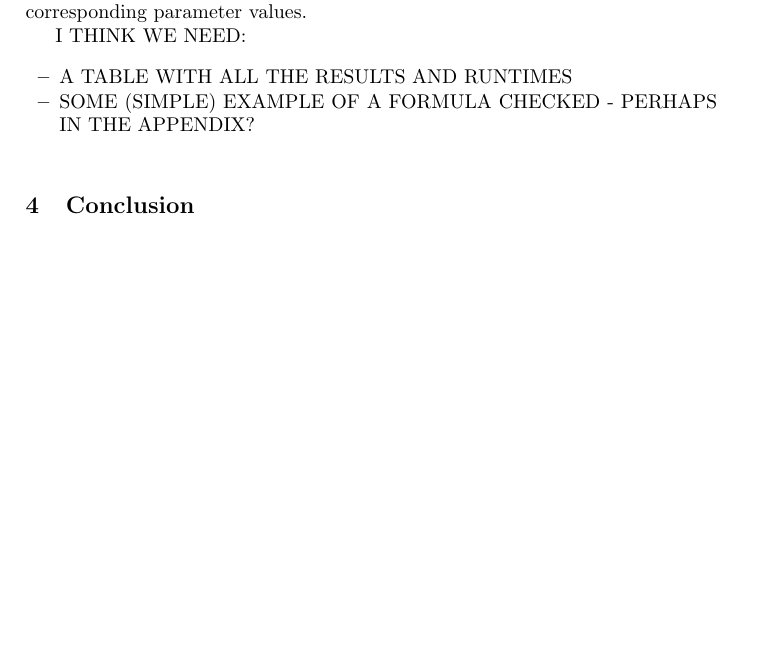
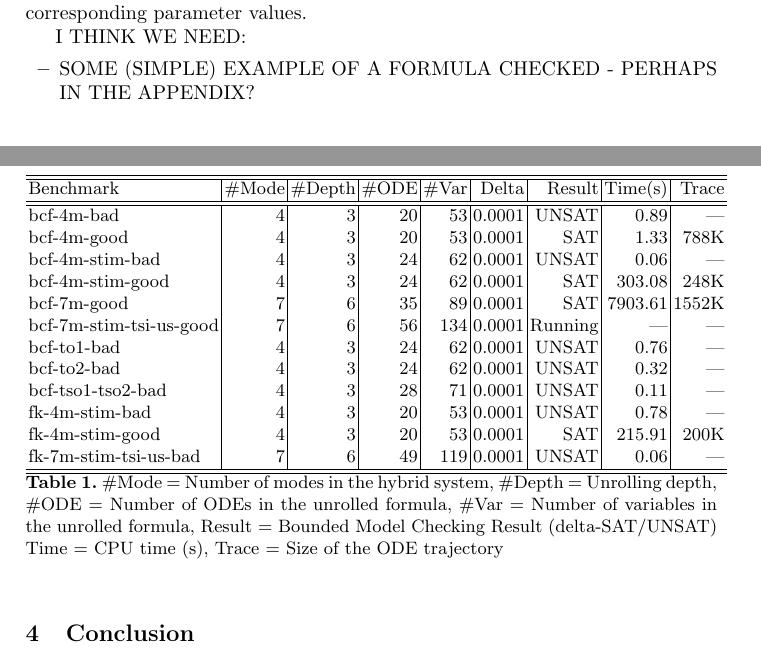
Before and after one commit to dreal/paper, a LaTeX thesis (parameter_identification_biological_hybrid_systems/main.tex, which reads parameter_identification_biological_hybrid_systems/exptable.tex, parameter_identification_biological_hybrid_systems/results.tex): part of page 10 of 15 before the commit and two parts of pages 10 and 11 of 15 after it, the two joined at a grey line, cut so that both start at the same text, the shorter picture padded with empty space. Compiled offline with pdfLaTeX.

Commit message:
feat(parameter_identification): add table

```diff
--- /dev/null
+++ b/parameter_identification_biological_hybrid_systems/exptable.tex
@@ -0,0 +1,40 @@
+{\small
+\begin{table}[!th]
+  \centering
+  \small
+  \begin{tabular}{l|r|r|r|r|r|r|r|r}
+    \hline
+    \hline
+    Benchmark    & \#Mode& \#Depth & \#ODE & \#Var  & Delta  & Result       & Time(s) & Trace \\
+    \hline
+    \hline
+    bcf-4m-bad & 4 & 3 & 20 & 53 & 0.0001 & UNSAT & 0.89 & ---\\
+    bcf-4m-good & 4 & 3 & 20 & 53 & 0.0001 & SAT & 1.33 & 788K\\
+    bcf-4m-stim-bad & 4 & 3 & 24 & 62 & 0.0001 & UNSAT & 0.06 & ---\\
+    bcf-4m-stim-good & 4 & 3 & 24 & 62 & 0.0001 & SAT & 303.08 & 248K\\
+    bcf-7m-good & 7 & 6 & 35 & 89 & 0.0001 & SAT & 7903.61 & 1552K\\
+    bcf-7m-stim-tsi-us-good & 7 & 6 & 56 & 134 & 0.0001 & Running & --- & ---\\
+    bcf-to1-bad & 4 & 3 & 24 & 62 & 0.0001 & UNSAT & 0.76 & ---\\
+    bcf-to2-bad & 4 & 3 & 24 & 62 & 0.0001 & UNSAT & 0.32 & ---\\
+    bcf-tso1-tso2-bad & 4 & 3 & 28 & 71 & 0.0001 & UNSAT & 0.11 & ---\\
+    fk-4m-stim-bad & 4 & 3 & 20 & 53 & 0.0001 & UNSAT & 0.78 & ---\\
+    fk-4m-stim-good & 4 & 3 & 20 & 53 & 0.0001 & SAT & 215.91 & 200K\\
+    fk-7m-stim-tsi-us-bad & 7 & 6 & 49 & 119 & 0.0001 & UNSAT & 0.06 & ---\\
+    \hline
+    \hline
+  \end{tabular}
+  \caption{\small
+    \#Mode = Number of modes in the hybrid system,
+    \#Depth = Unrolling depth,
+    \#ODE = Number of ODEs in the unrolled formula,
+    \#Var = Number of variables in the unrolled formula,
+    Result = Bounded Model Checking Result (delta-SAT/UNSAT)
+    Time = CPU time (s),
+    Trace = Size of the ODE trajectory
+}\label{tbl:exp}
+\end{table}
+}
+%%% Local Variables:
+%%% mode: latex
+%%% TeX-master: "main"
+%%% End:
--- a/parameter_identification_biological_hybrid_systems/results.tex
+++ b/parameter_identification_biological_hybrid_systems/results.tex
@@ -110,11 +110,13 @@ In this manner, we identified $\theta_{o1}$ to be $0.006$, which suggest that wh
 $$\tau_{o1} \in (0,0.006)\vee \tau_{o2} \in (0,0.13)\vee 6.2 \cdot \tau_{so1} + \tau_{so2} \ge 9.9$$
 Figure \ref{cresults} visualizes these results by showing the simulated trajectories using corresponding  parameter values.
 
+\input{exptable}
+
 I THINK WE NEED:
 \begin{itemize}
-	\item A TABLE WITH ALL THE RESULTS AND RUNTIMES
-	%\item PSEUDO-CODE FOR THE BINARY SEARCH ALGO
-	\item SOME (SIMPLE) EXAMPLE OF A FORMULA CHECKED - PERHAPS IN THE APPENDIX?
+        %\item A TABLE WITH ALL THE RESULTS AND RUNTIMES
+        %\item PSEUDO-CODE FOR THE BINARY SEARCH ALGO
+        \item SOME (SIMPLE) EXAMPLE OF A FORMULA CHECKED - PERHAPS IN THE APPENDIX?
 \end{itemize}
 
 
```
Also changed, not shown: 1 other file.
